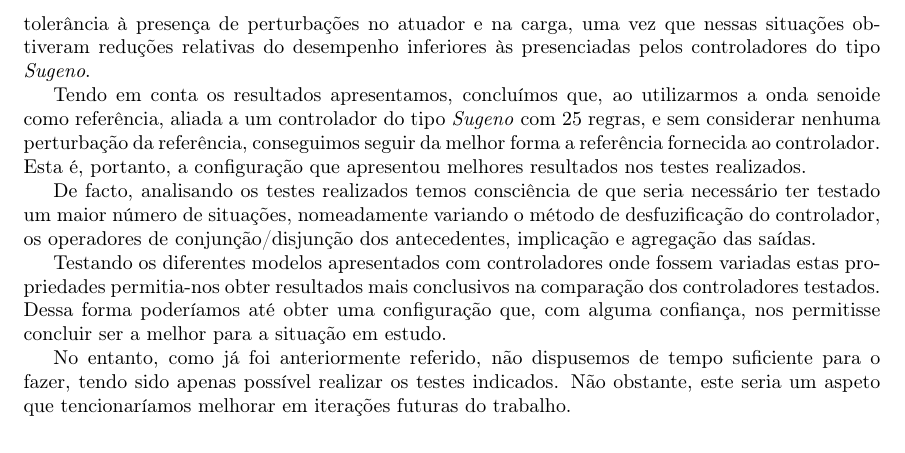
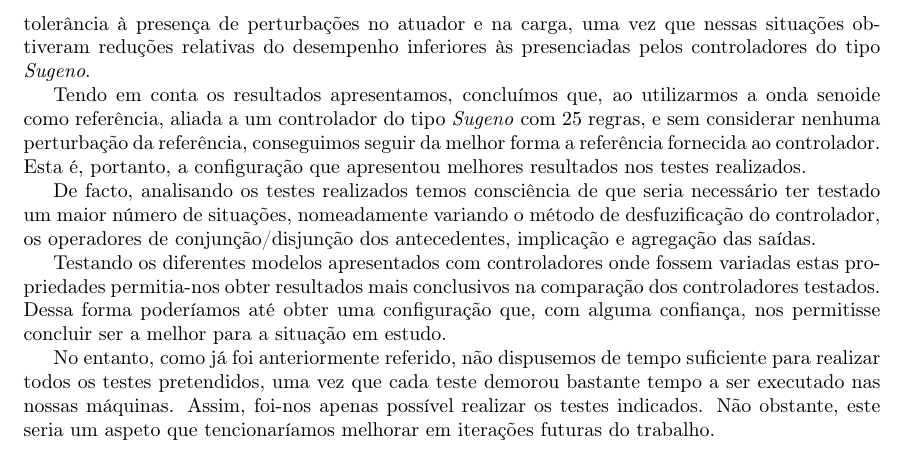
Before and after one commit to jpleitao/Aprendizagem-Computacional, a LaTeX document (TP4/Report/Report.tex): part of page 14 of 27, cut so that both start at the same text. Compiled offline with pdfLaTeX.

Commit message:
More changes in the report

```diff
--- a/TP4/Report/Report.tex
+++ b/TP4/Report/Report.tex
@@ -293,7 +293,7 @@ De facto, analisando os testes realizados temos consciência de que seria necess
 
 Testando os diferentes modelos apresentados com controladores onde fossem variadas estas propriedades permitia-nos obter resultados mais conclusivos na comparação dos controladores testados. Dessa forma poderíamos até obter uma configuração que, com alguma confiança, nos permitisse concluir ser a melhor para a situação em estudo.
 
-No entanto, como já foi anteriormente referido, não dispusemos de tempo suficiente para o fazer, tendo sido apenas possível realizar os testes indicados. Não obstante, este seria um aspeto que tencionaríamos melhorar em iterações futuras do trabalho.
+No entanto, como já foi anteriormente referido, não dispusemos de tempo suficiente para realizar todos os testes pretendidos, uma vez que cada teste demorou bastante tempo a ser executado nas nossas máquinas. Assim, foi-nos apenas possível realizar os testes indicados. Não obstante, este seria um aspeto que tencionaríamos melhorar em iterações futuras do trabalho.
 
 \pagebreak
 
```
Also changed, not shown: 2 other files.
